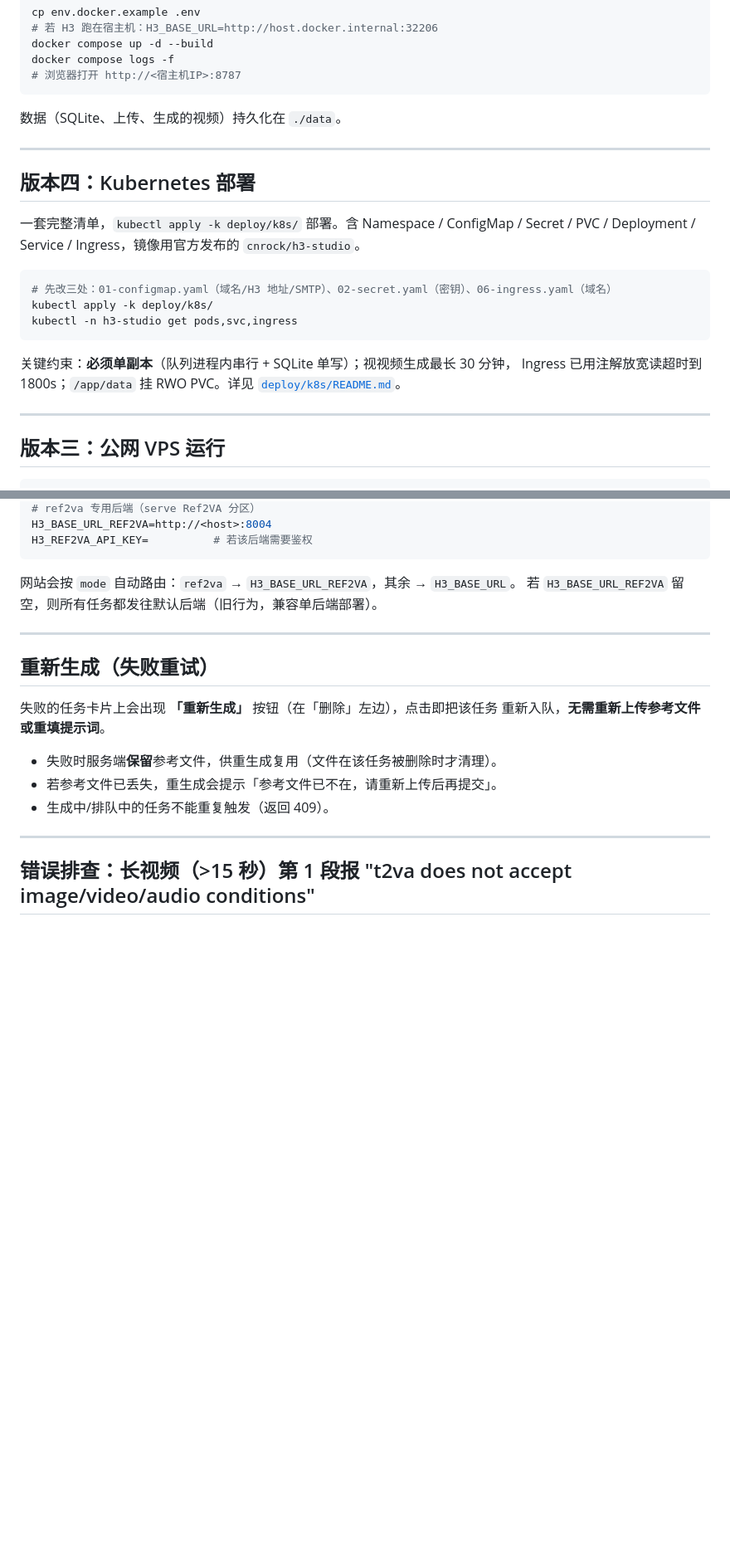
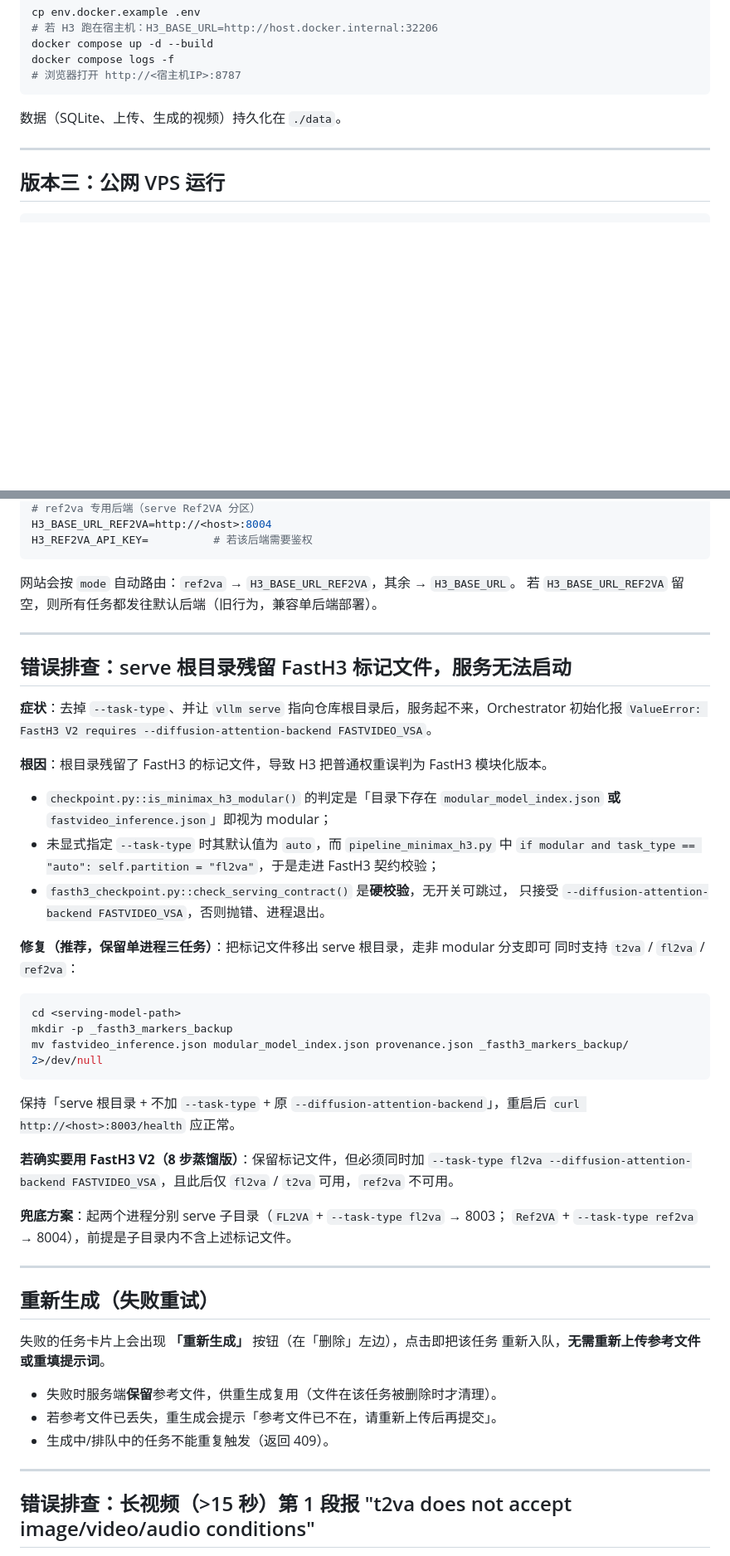
Before and after one commit to cnrock/h3-studio, a Markdown page: README.md, 2 parts joined by grey strips. Shown at 83% size. Rendered like a GitHub page; blank space fills up the shorter version.

Commit message:
docs: README 排查章节补充 FastH3 标记文件劫持坑；修正 4-120→4-1800 秒过期说明；移除明文内网 IP；版本章节顺序调整（v1.6.1）

````diff
--- a/README.md
+++ b/README.md
@@ -119,22 +119,6 @@ docker compose logs -f
 
 ---
 
-## 版本四：Kubernetes 部署
-
-一套完整清单，`kubectl apply -k deploy/k8s/` 部署。含 Namespace / ConfigMap / Secret /
-PVC / Deployment / Service / Ingress，镜像用官方发布的 `cnrock/h3-studio`。
-
-```bash
-# 先改三处：01-configmap.yaml（域名/H3 地址/SMTP）、02-secret.yaml（密钥）、06-ingress.yaml（域名）
-kubectl apply -k deploy/k8s/
-kubectl -n h3-studio get pods,svc,ingress
-```
-
-关键约束：**必须单副本**（队列进程内串行 + SQLite 单写）；视视频生成最长 30 分钟，
-Ingress 已用注解放宽读超时到 1800s；`/app/data` 挂 RWO PVC。详见 [`deploy/k8s/README.md`](deploy/k8s/README.md)。
-
----
-
 ## 版本三：公网 VPS 运行
 
 ```bash
@@ -362,6 +365,41 @@ H3_REF2VA_API_KEY=          # 若该后端需要鉴权
 
 网站会按 `mode` 自动路由：`ref2va` → `H3_BASE_URL_REF2VA`，其余 → `H3_BASE_URL`。
 若 `H3_BASE_URL_REF2VA` 留空，则所有任务都发往默认后端（旧行为，兼容单后端部署）。
+
+---
+
+## 错误排查：serve 根目录残留 FastH3 标记文件，服务无法启动
+
+**症状**：去掉 `--task-type`、并让 `vllm serve` 指向仓库根目录后，服务起不来，Orchestrator
+初始化报 `ValueError: FastH3 V2 requires --diffusion-attention-backend FASTVIDEO_VSA`。
+
+**根因**：根目录残留了 FastH3 的标记文件，导致 H3 把普通权重误判为 FastH3 模块化版本。
+
+- `checkpoint.py::is_minimax_h3_modular()` 的判定是「目录下存在
+  `modular_model_index.json` **或** `fastvideo_inference.json`」即视为 modular；
+- 未显式指定 `--task-type` 时其默认值为 `auto`，而 `pipeline_minimax_h3.py` 中
+  `if modular and task_type == "auto": self.partition = "fl2va"`，于是走进 FastH3 契约校验；
+- `fasth3_checkpoint.py::check_serving_contract()` 是**硬校验**，无开关可跳过，
+  只接受 `--diffusion-attention-backend FASTVIDEO_VSA`，否则抛错、进程退出。
+
+**修复（推荐，保留单进程三任务）**：把标记文件移出 serve 根目录，走非 modular 分支即可
+同时支持 `t2va` / `fl2va` / `ref2va`：
+
+```bash
+cd <serving-model-path>
+mkdir -p _fasth3_markers_backup
+mv fastvideo_inference.json modular_model_index.json provenance.json _fasth3_markers_backup/ 2>/dev/null
+```
+
+保持「serve 根目录 + 不加 `--task-type` + 原 `--diffusion-attention-backend`」，重启后
+`curl http://<host>:8003/health` 应正常。
+
+**若确实要用 FastH3 V2（8 步蒸馏版）**：保留标记文件，但必须同时加
+`--task-type fl2va --diffusion-attention-backend FASTVIDEO_VSA`，且此后仅 `fl2va` / `t2va`
+可用，`ref2va` 不可用。
+
+**兜底方案**：起两个进程分别 serve 子目录（`FL2VA` + `--task-type fl2va` → 8003；
+`Ref2VA` + `--task-type ref2va` → 8004），前提是子目录内不含上述标记文件。
 
 ---
 
````
Also changed, not shown: other parts of README.md (+21 -2 lines).
